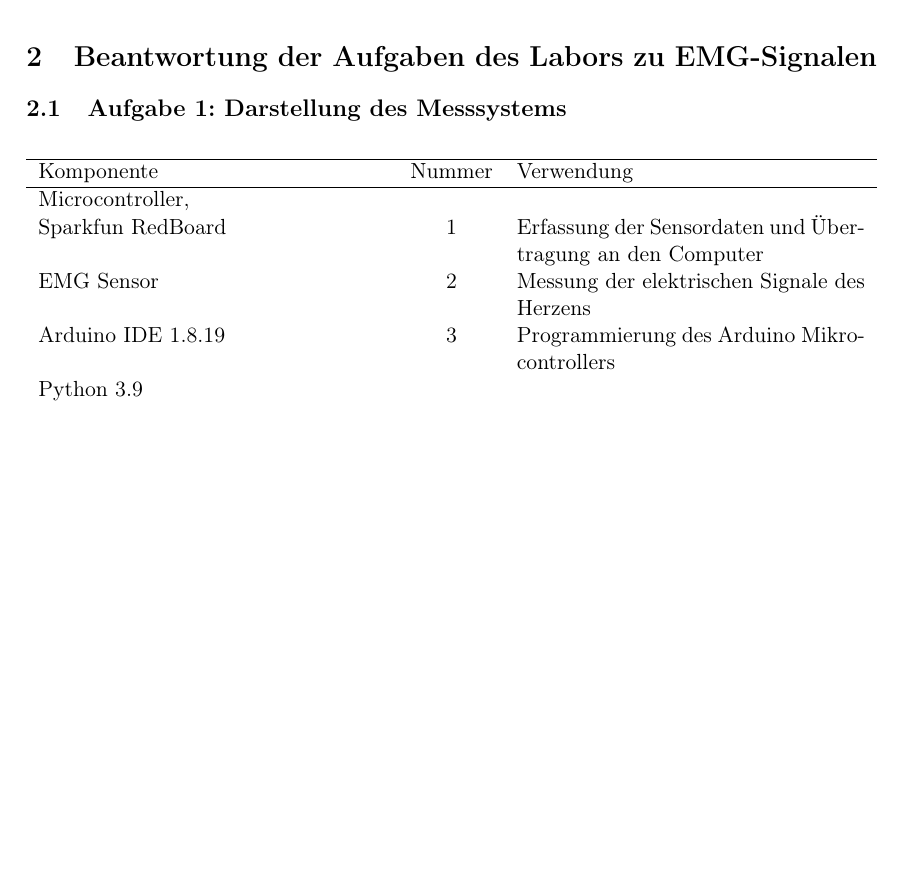
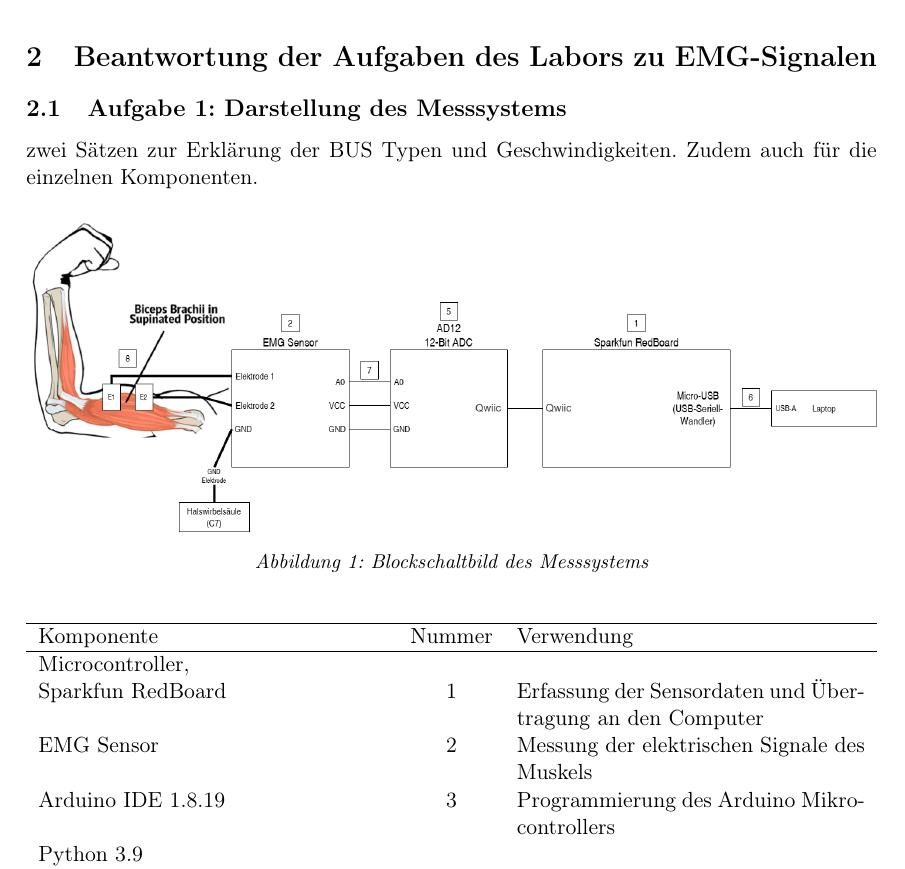
Before and after one commit to MaierElias/Labor_Biosignalverarbeitung, a LaTeX document (Bericht3_Biosignalverarbeitung/LAB3.tex, which reads Bericht3_Biosignalverarbeitung/sections/2-execution.tex): part of page 4 of 10, cut so that both start at the same text, the shorter picture padded with empty space. Compiled offline with pdfLaTeX; a LaTeX package or settings file that is missing is left out.

Commit message:
Blockschaltbild eingefügt

```diff
--- a/Bericht3_Biosignalverarbeitung/sections/2-execution.tex
+++ b/Bericht3_Biosignalverarbeitung/sections/2-execution.tex
@@ -1,16 +1,17 @@
 \section{Beantwortung der Aufgaben des Labors zu EMG-Signalen}
 
 \subsection{Aufgabe 1: Darstellung des Messsystems}
-\begin{comment}
-    Hier brauchen wir das Blockschaltbild mit zwei Sätzen zur Erklärung der BUS Typen und Geschwindigkeiten.
+
+    zwei Sätzen zur Erklärung der BUS Typen und Geschwindigkeiten.
     Zudem auch für die einzelnen Komponenten.
+
 \begin{figure}[h]
     \centering
-    \includegraphics[width=0.3\textwidth]{figures/blockschaltbild.png}
+    \includegraphics[width=1\textwidth]{figures/Blockschaltbild_lab3.png}
     \caption{Blockschaltbild des Messsystems}
-    \label{fig:blockschlaltbild}
+    \label{fig:blockschlaltbild_lab3}
 \end{figure}
-\end{comment}
+
 \begin{table}[ht]
   \centering
   \begin{tabularx}{\textwidth}{X c X}
@@ -20,7 +21,7 @@
     Microcontroller,\\ Sparkfun RedBoard & 1 &
       Erfassung der Sensordaten und Übertragung an den Computer \\
     EMG Sensor & 2 &
-      Messung der elektrischen Signale des Herzens \\
+      Messung der elektrischen Signale des Muskels \\
     Arduino IDE 1.8.19 & 3 &
       Programmierung des Arduino Mikrocontrollers \\
     Python 3.9\\ (Jupyter Notebook / VS Code) & 4 &
```
Also changed, not shown: Bericht3_Biosignalverarbeitung/figures/Blockschaltbild_lab3.png (added), 1 other file.
